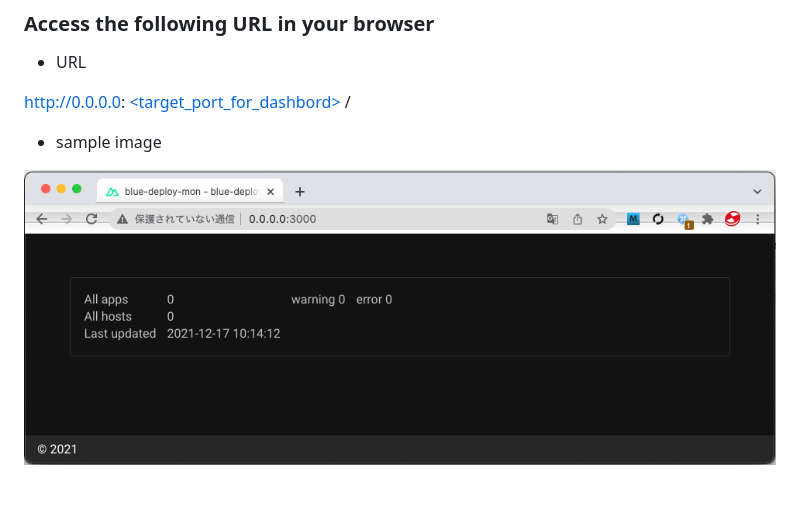
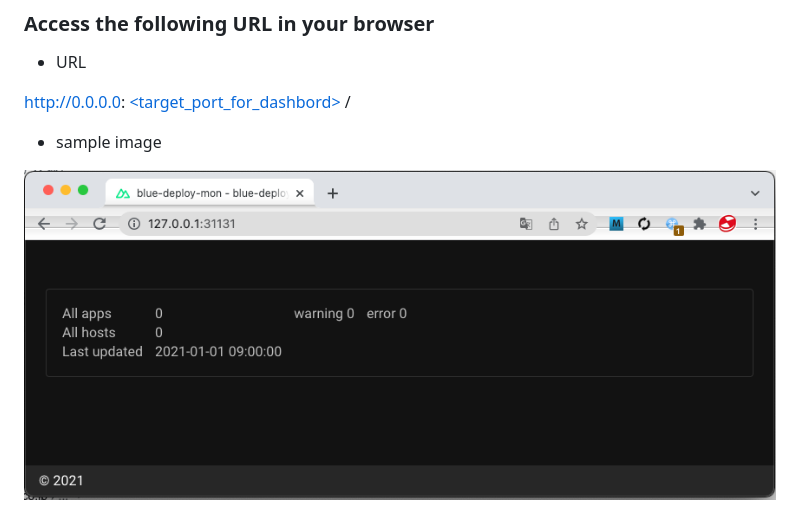
Before and after one commit to RHEMS-Japan/deploy-mon, a Markdown page: README.md, the part around the change. Drawn GitHub-style; pictures changed too: img/sample_image2.png (added).

```diff
--- a/README.md
+++ b/README.md
@@ -121,4 +121,4 @@ http://0.0.0.0: [<target_port_for_dashbord>](https://github.com/RHEMS-Japan/depl
 
 - sample image
 
-![sample image](https://github.com/RHEMS-Japan/deploy-mon/blob/main/img/sample_image.png)
+![sample image](https://github.com/RHEMS-Japan/deploy-mon/blob/main/img/sample_image2.png)
```
Also changed, not shown: 1 other file.
